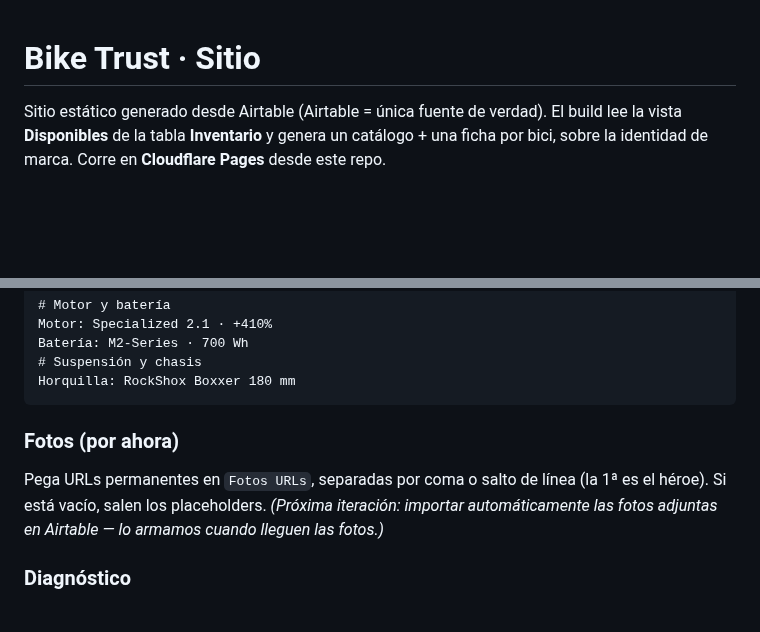
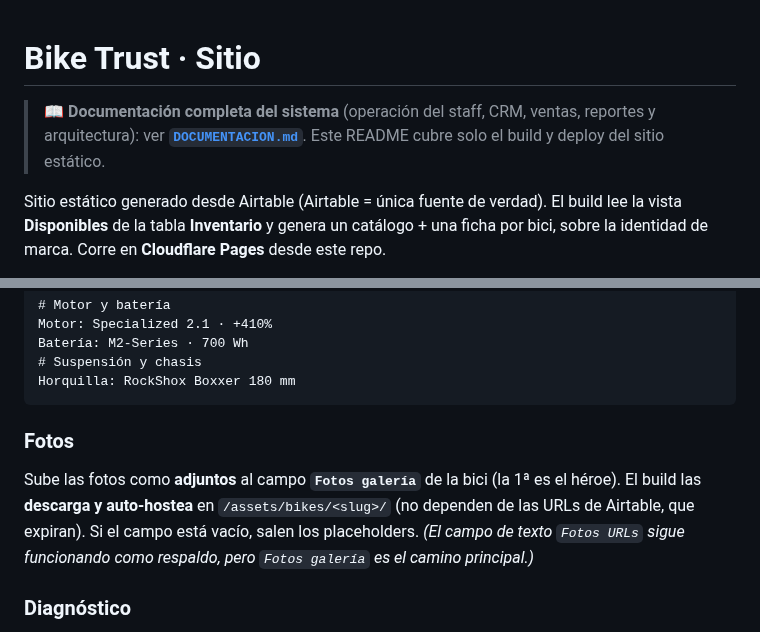
Before and after one commit to gm-growth-partners/biketrust-sitio, a Markdown page: README.md, 2 parts joined by grey strips. Drawn GitHub-style; blank space fills up the shorter version.

````diff
--- a/README.md
+++ b/README.md
@@ -1,4 +1,6 @@
 # Bike Trust · Sitio
+
+> 📖 **Documentación completa del sistema** (operación del staff, CRM, ventas, reportes y arquitectura): ver **[`DOCUMENTACION.md`](DOCUMENTACION.md)**. Este README cubre solo el build y deploy del sitio estático.
 
 Sitio estático generado desde Airtable (Airtable = única fuente de verdad).
 El build lee la vista **Disponibles** de la tabla **Inventario** y genera un catálogo + una ficha por bici, sobre la identidad de marca. Corre en **Cloudflare Pages** desde este repo.
@@ -66,8 +68,8 @@ Batería: M2-Series · 700 Wh
 Horquilla: RockShox Boxxer 180 mm
 ```
 
-### Fotos (por ahora)
-Pega URLs permanentes en `Fotos URLs`, separadas por coma o salto de línea (la 1ª es el héroe). Si está vacío, salen los placeholders. *(Próxima iteración: importar automáticamente las fotos adjuntas en Airtable — lo armamos cuando lleguen las fotos.)*
+### Fotos
+Sube las fotos como **adjuntos** al campo **`Fotos galería`** de la bici (la 1ª es el héroe). El build las **descarga y auto-hostea** en `/assets/bikes/<slug>/` (no dependen de las URLs de Airtable, que expiran). Si el campo está vacío, salen los placeholders. *(El campo de texto `Fotos URLs` sigue funcionando como respaldo, pero `Fotos galería` es el camino principal.)*
 
 ### Diagnóstico
 El bloque de diagnóstico (km, batería, ciclos) se muestra solo si `Motorización = Eléctrica`. En bicis musculares se oculta solo.
````
Also changed, not shown: DOCUMENTACION.md (added, +179 -0 lines).
